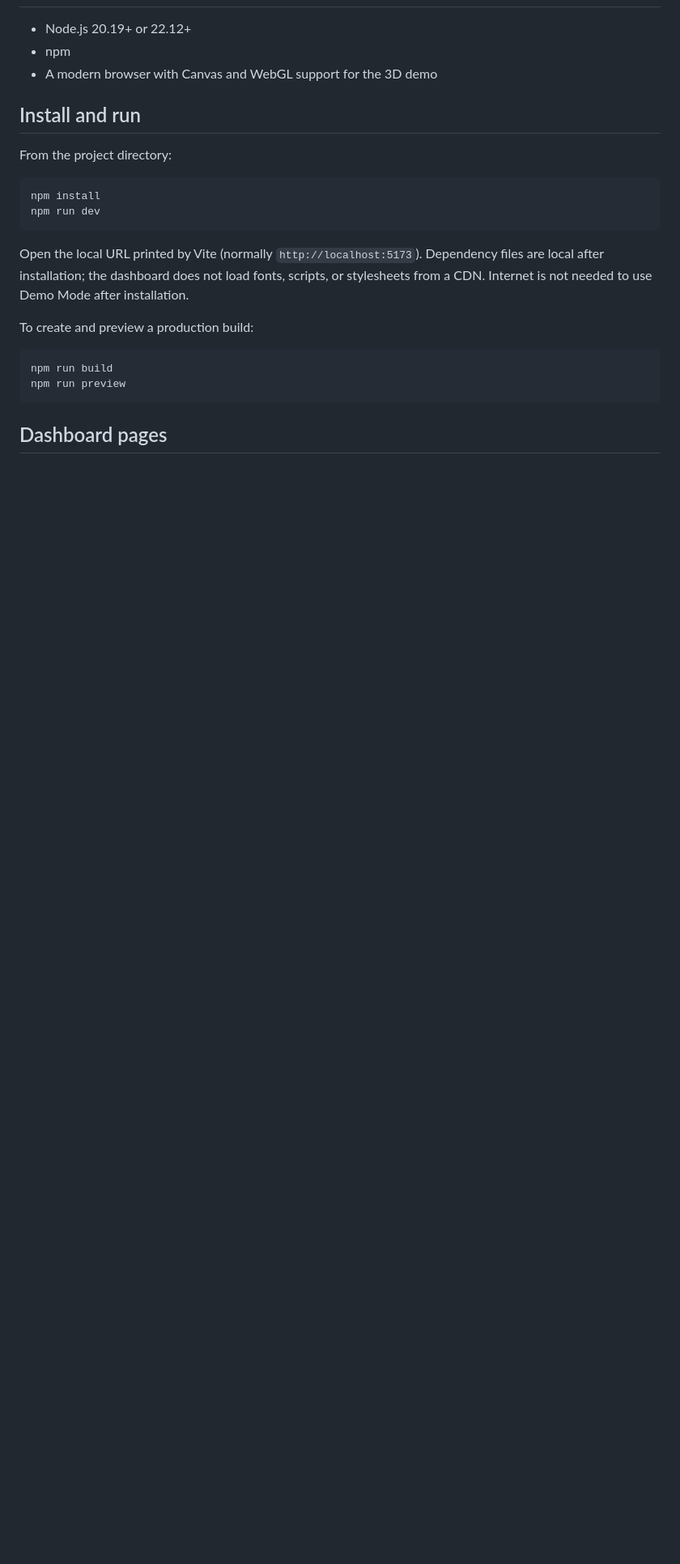
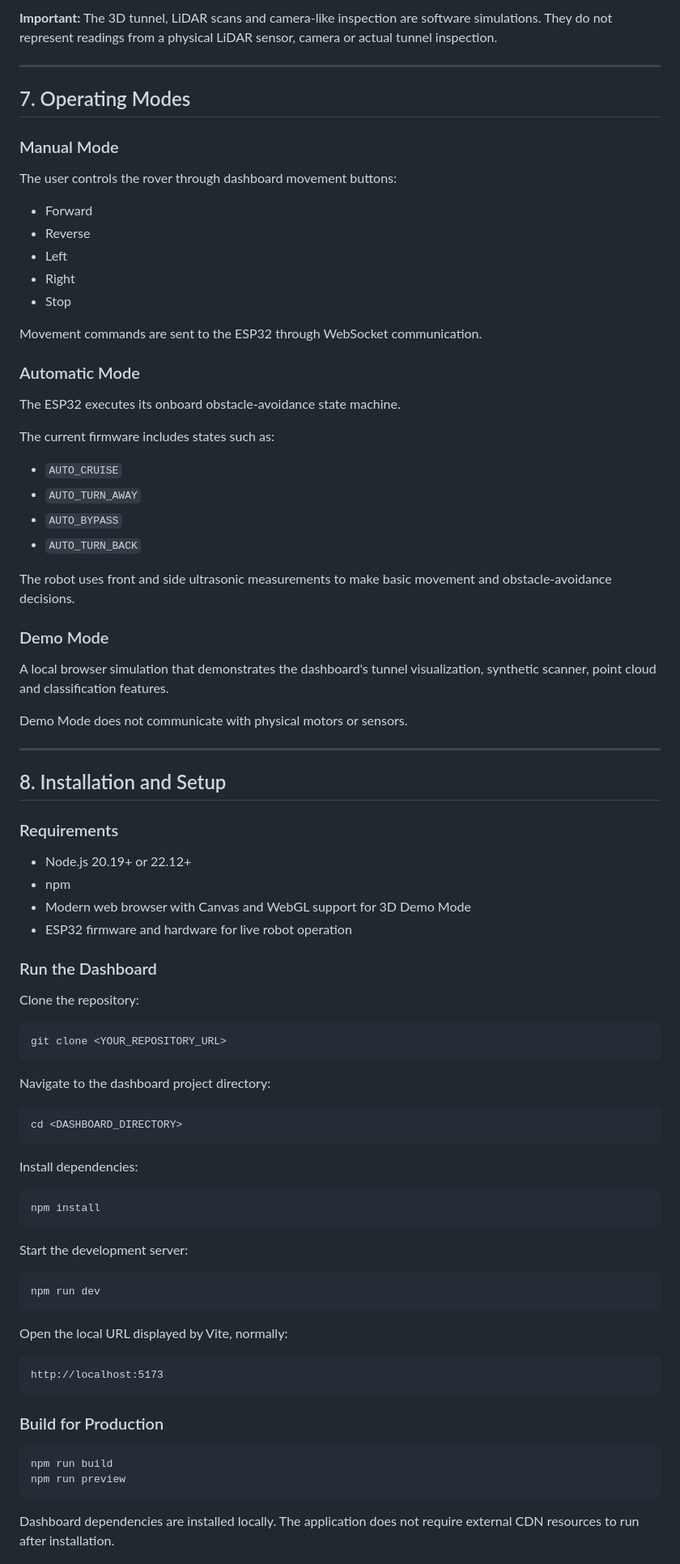
Before and after one commit to vishwarupa1203-maker/TunnelGuard-AMR--A-tunnel-inspection-low-cost-autonomous-robot, a Markdown page: README.md, the part around one of its changes. Shown at 81% size. Rendered like a GitHub page; blank space fills up the shorter version.

Commit message:
Revise README for TunnelGuard AMR project
Updated the README to enhance project clarity and detail.

````diff
--- a/README.md
+++ b/README.md
@@ -6,25 +282,84 @@ A Vite dashboard for the TunnelGuard autonomous tunnel inspection rover. The UI
+**Important:** The 3D tunnel, LiDAR scans and camera-like inspection are software simulations. They do not represent readings from a physical LiDAR sensor, camera or actual tunnel inspection.
+
+---
+
+## 7. Operating Modes
+
+### Manual Mode
+The user controls the rover through dashboard movement buttons:
+- Forward
+- Reverse
+- Left
+- Right
+- Stop
+
+Movement commands are sent to the ESP32 through WebSocket communication.
+
+### Automatic Mode
+The ESP32 executes its onboard obstacle-avoidance state machine.
+
+The current firmware includes states such as:
+- `AUTO_CRUISE`
+- `AUTO_TURN_AWAY`
+- `AUTO_BYPASS`
+- `AUTO_TURN_BACK`
+
+The robot uses front and side ultrasonic measurements to make basic movement and obstacle-avoidance decisions.
+
+### Demo Mode
+A local browser simulation that demonstrates the dashboard's tunnel visualization, synthetic scanner, point cloud and classification features.
+
+Demo Mode does not communicate with physical motors or sensors.
+
+---
+
+## 8. Installation and Setup
+
+### Requirements
 
 - Node.js 20.19+ or 22.12+
 - npm
-- A modern browser with Canvas and WebGL support for the 3D demo
+- Modern web browser with Canvas and WebGL support for 3D Demo Mode
+- ESP32 firmware and hardware for live robot operation
 
-## Install and run
+### Run the Dashboard
 
-From the project directory:
+Clone the repository:
 
-```powershell
+```bash
+git clone <YOUR_REPOSITORY_URL>
+```
+
+Navigate to the dashboard project directory:
+
+```bash
+cd <DASHBOARD_DIRECTORY>
+```
+
+Install dependencies:
+
+```bash
 npm install
+```
+
+Start the development server:
+
+```bash
 npm run dev
 ```
 
-Open the local URL printed by Vite (normally `http://localhost:5173`). Dependency files are local after installation; the dashboard does not load fonts, scripts, or stylesheets from a CDN. Internet is not needed to use Demo Mode after installation.
+Open the local URL displayed by Vite, normally:
 
-To create and preview a production build:
+```text
+http://localhost:5173
+```
 
-```powershell
+### Build for Production
+
+```bash
 npm run build
 npm run preview
 ```
 
-## Dashboard pages
+Dashboard dependencies are installed locally. The application does not require external CDN resources to run after installation.
 
````
Also changed, not shown: other parts of README.md (+316 -63 lines).
